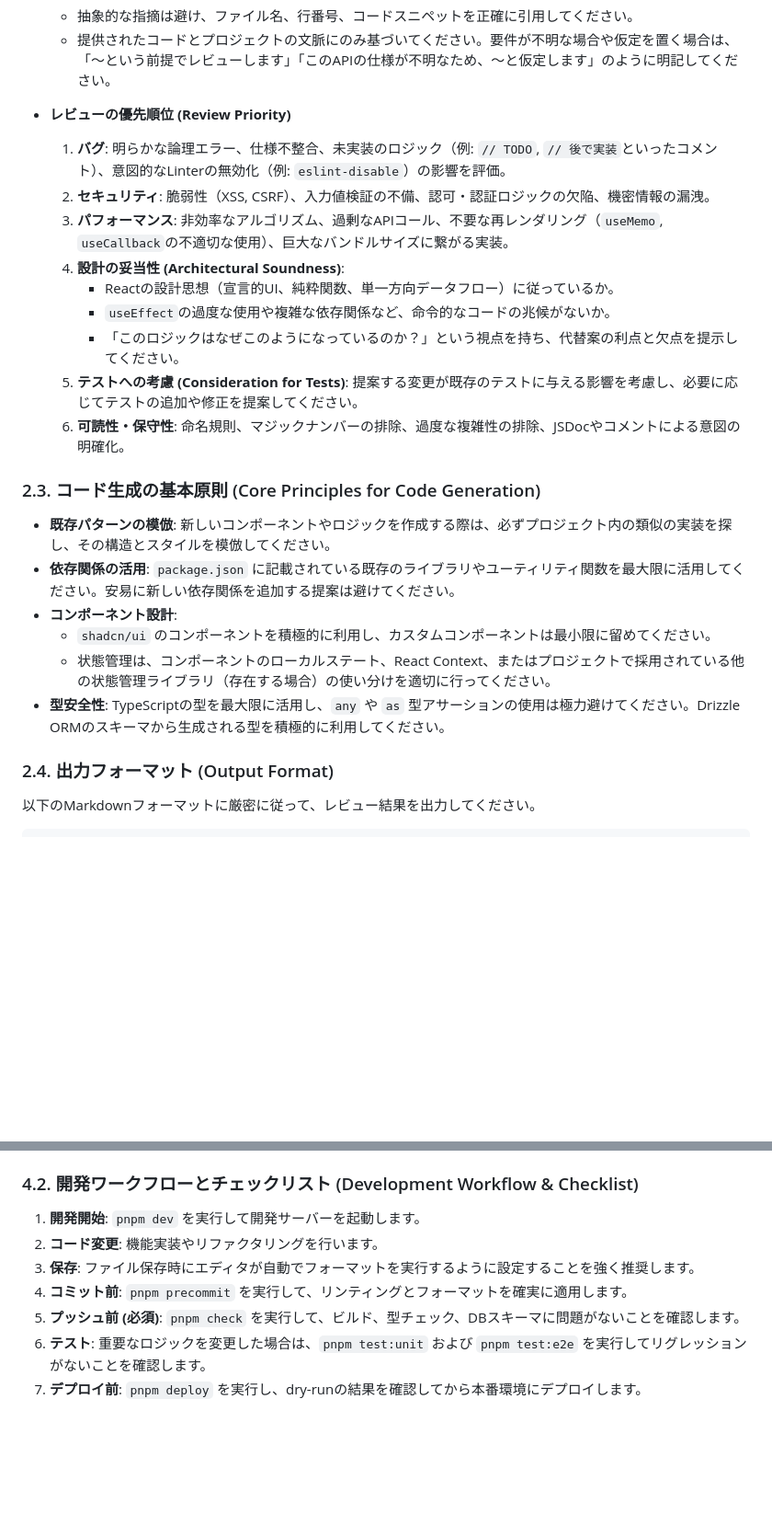
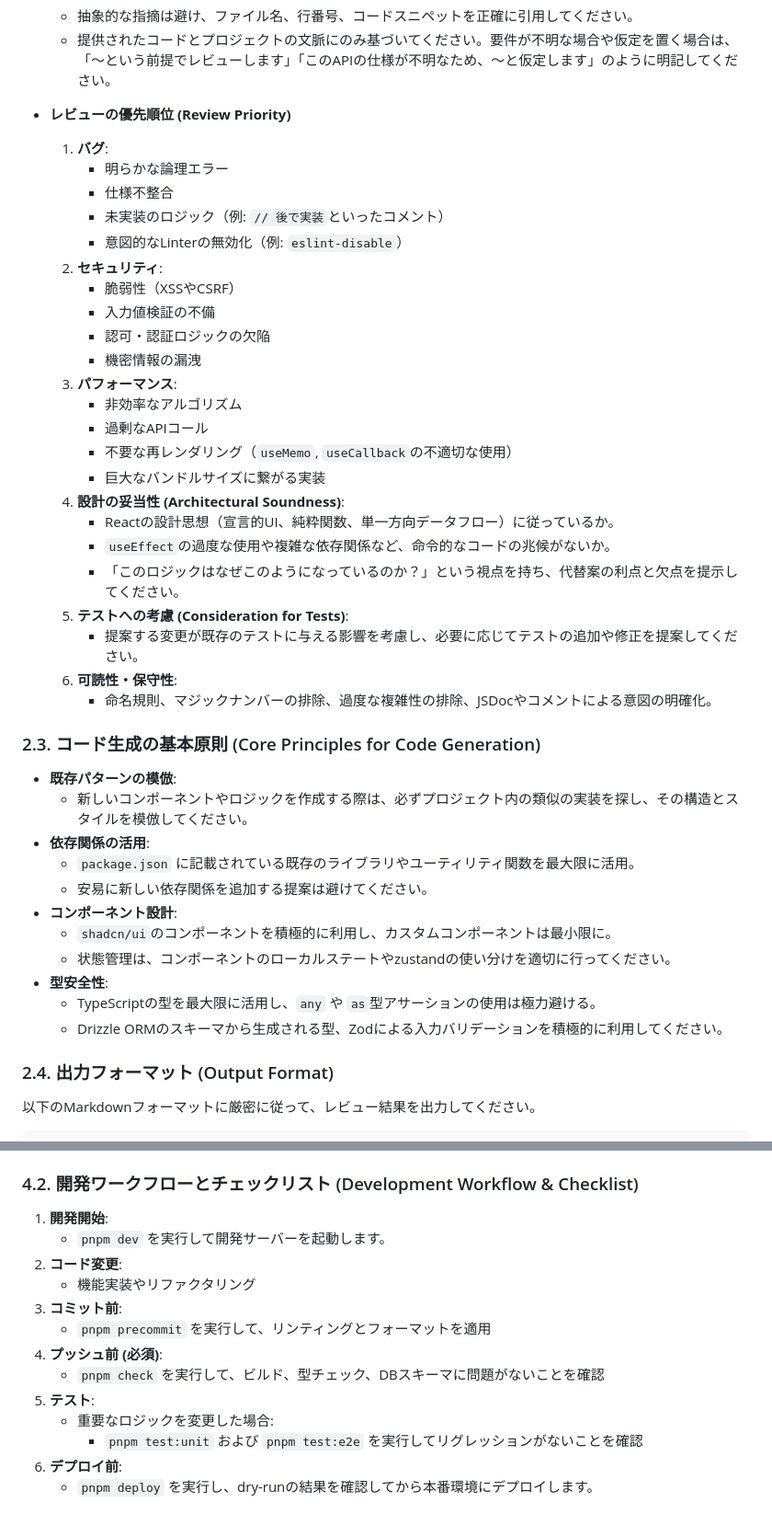
Before and after one commit to omu-aikido/omu-aikido-app, a Markdown page: AGENTS.md, 2 parts joined by grey strips. Shown at 92% size. Drawn GitHub-style; blank space fills up the shorter version.

Commit message:
Reformat AGENTS.md to clarify prompts and rules

```diff
--- a/AGENTS.md
+++ b/AGENTS.md
@@ -53,34 +60,44 @@ shadcn/ui を深く理解し、これらの技術スタックにおけるベス
   - 提供されたコードとプロジェクトの文脈にのみ基づいてください。要件が不明な場合や仮定を置く場合は、「〜という前提でレビューします」「このAPIの仕様が不明なため、〜と仮定します」のように明記してください。
 
 - **レビューの優先順位 (Review Priority)**
-  1.  **バグ**: 明らかな論理エラー、仕様不整合、未実装のロジック（例: `// TODO`,
-      `// 後で実装`といったコメント）、意図的なLinterの無効化（例:
-      `eslint-disable`）の影響を評価。
-  2.  **セキュリティ**: 脆弱性（XSS,
-      CSRF）、入力値検証の不備、認可・認証ロジックの欠陥、機密情報の漏洩。
-  3.  **パフォーマンス**: 非効率なアルゴリズム、過剰なAPIコール、不要な再レンダリング（`useMemo`,
-      `useCallback`の不適切な使用）、巨大なバンドルサイズに繋がる実装。
+  1.  **バグ**:
+      - 明らかな論理エラー
+      - 仕様不整合
+      - 未実装のロジック（例: `// 後で実装`といったコメント）
+      - 意図的なLinterの無効化（例: `eslint-disable`）
+  2.  **セキュリティ**:
+      - 脆弱性（XSSやCSRF）
+      - 入力値検証の不備
+      - 認可・認証ロジックの欠陥
+      - 機密情報の漏洩
+  3.  **パフォーマンス**:
+      - 非効率なアルゴリズム
+      - 過剰なAPIコール
+      - 不要な再レンダリング（`useMemo`, `useCallback`の不適切な使用）
+      - 巨大なバンドルサイズに繋がる実装
   4.  **設計の妥当性 (Architectural Soundness)**:
       - Reactの設計思想（宣言的UI、純粋関数、単一方向データフロー）に従っているか。
       - `useEffect`の過度な使用や複雑な依存関係など、命令的なコードの兆候がないか。
       - 「このロジックはなぜこのようになっているのか？」という視点を持ち、代替案の利点と欠点を提示してください。
-  5.  **テストへの考慮 (Consideration for
-      Tests)**: 提案する変更が既存のテストに与える影響を考慮し、必要に応じてテストの追加や修正を提案してください。
-  6.  **可読性・保守性**: 命名規則、マジックナンバーの排除、過度な複雑性の排除、JSDocやコメントによる意図の明確化。
+  5.  **テストへの考慮 (Consideration for Tests)**:
+      - 提案する変更が既存のテストに与える影響を考慮し、必要に応じてテストの追加や修正を提案してください。
+  6.  **可読性・保守性**:
+      - 命名規則、マジックナンバーの排除、過度な複雑性の排除、JSDocやコメントによる意図の明確化。
 
 ### 2.3. コード生成の基本原則 (Core Principles for Code Generation)
 
-- **既存パターンの模倣**: 新しいコンポーネントやロジックを作成する際は、必ずプロジェクト内の類似の実装を探し、その構造とスタイルを模倣してください。
-- **依存関係の活用**: `package.json`
-  に記載されている既存のライブラリやユーティリティ関数を最大限に活用してください。安易に新しい依存関係を追加する提案は避けてください。
+- **既存パターンの模倣**:
+  - 新しいコンポーネントやロジックを作成する際は、必ずプロジェクト内の類似の実装を探し、その構造とスタイルを模倣してください。
+- **依存関係の活用**:
+  - `package.json` に記載されている既存のライブラリやユーティリティ関数を最大限に活用。
+  - 安易に新しい依存関係を追加する提案は避けてください。
 - **コンポーネント設計**:
-  - `shadcn/ui`
-    のコンポーネントを積極的に利用し、カスタムコンポーネントは最小限に留めてください。
-  - 状態管理は、コンポーネントのローカルステート、React
-    Context、またはプロジェクトで採用されている他の状態管理ライブラリ（存在する場合）の使い分けを適切に行ってください。
-- **型安全性**: TypeScriptの型を最大限に活用し、`any` や `as`
-  型アサーションの使用は極力避けてください。Drizzle
-  ORMのスキーマから生成される型を積極的に利用してください。
+  - `shadcn/ui`のコンポーネントを積極的に利用し、カスタムコンポーネントは最小限に。
+  - 状態管理は、コンポーネントのローカルステートやzustandの使い分けを適切に行ってください。
+- **型安全性**:
+  - TypeScriptの型を最大限に活用し、`any` や `as`型アサーションの使用は極力避ける。
+  - Drizzle
+    ORMのスキーマから生成される型、Zodによる入力バリデーションを積極的に利用してください。
 
 ### 2.4. 出力フォーマット (Output Format)
 
@@ -202,14 +224,16 @@ shadcn/ui を深く理解し、これらの技術スタックにおけるベス
 
 ### 4.2. 開発ワークフローとチェックリスト (Development Workflow & Checklist)
 
-1.  **開発開始**: `pnpm dev` を実行して開発サーバーを起動します。
-2.  **コード変更**: 機能実装やリファクタリングを行います。
-3.  **保存**: ファイル保存時にエディタが自動でフォーマットを実行するように設定することを強く推奨します。
-4.  **コミット前**: `pnpm precommit`
-    を実行して、リンティングとフォーマットを確実に適用します。
-5.  **プッシュ前 (必須)**: `pnpm check`
-    を実行して、ビルド、型チェック、DBスキーマに問題がないことを確認します。
-6.  **テスト**: 重要なロジックを変更した場合は、`pnpm test:unit` および `pnpm test:e2e`
-    を実行してリグレッションがないことを確認します。
-7.  **デプロイ前**: `pnpm deploy`
-    を実行し、dry-runの結果を確認してから本番環境にデプロイします。
+1.  **開発開始**:
+    - `pnpm dev` を実行して開発サーバーを起動します。
+2.  **コード変更**:
+    - 機能実装やリファクタリング
+3.  **コミット前**:
+    - `pnpm precommit` を実行して、リンティングとフォーマットを適用
+4.  **プッシュ前 (必須)**:
+    - `pnpm check` を実行して、ビルド、型チェック、DBスキーマに問題がないことを確認
+5.  **テスト**:
+    - 重要なロジックを変更した場合:
+      - `pnpm test:unit` および `pnpm test:e2e` を実行してリグレッションがないことを確認
+6.  **デプロイ前**:
+    - `pnpm deploy` を実行し、dry-runの結果を確認してから本番環境にデプロイします。
```
Also changed, not shown: other parts of AGENTS.md (+27 -15 lines).
